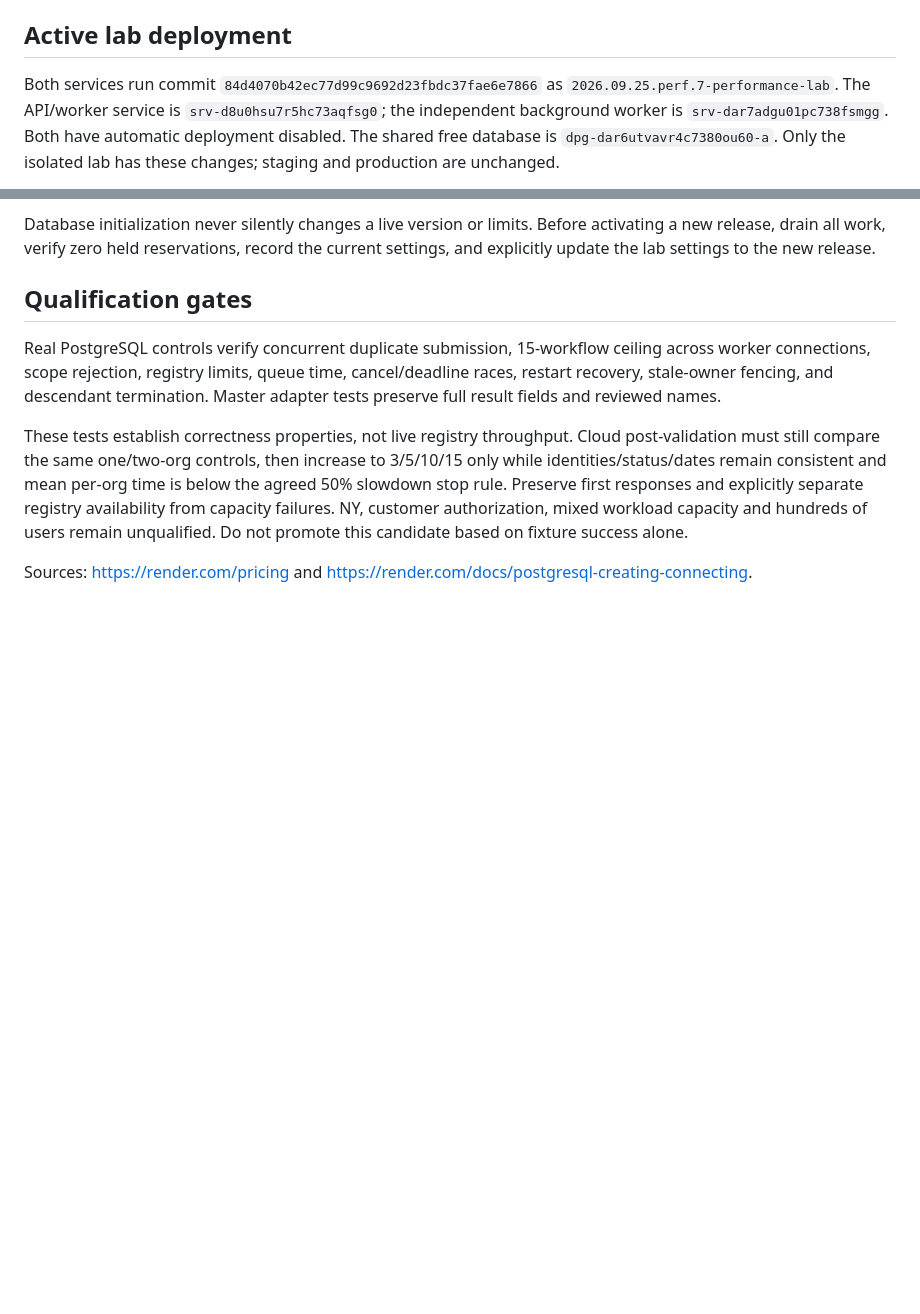
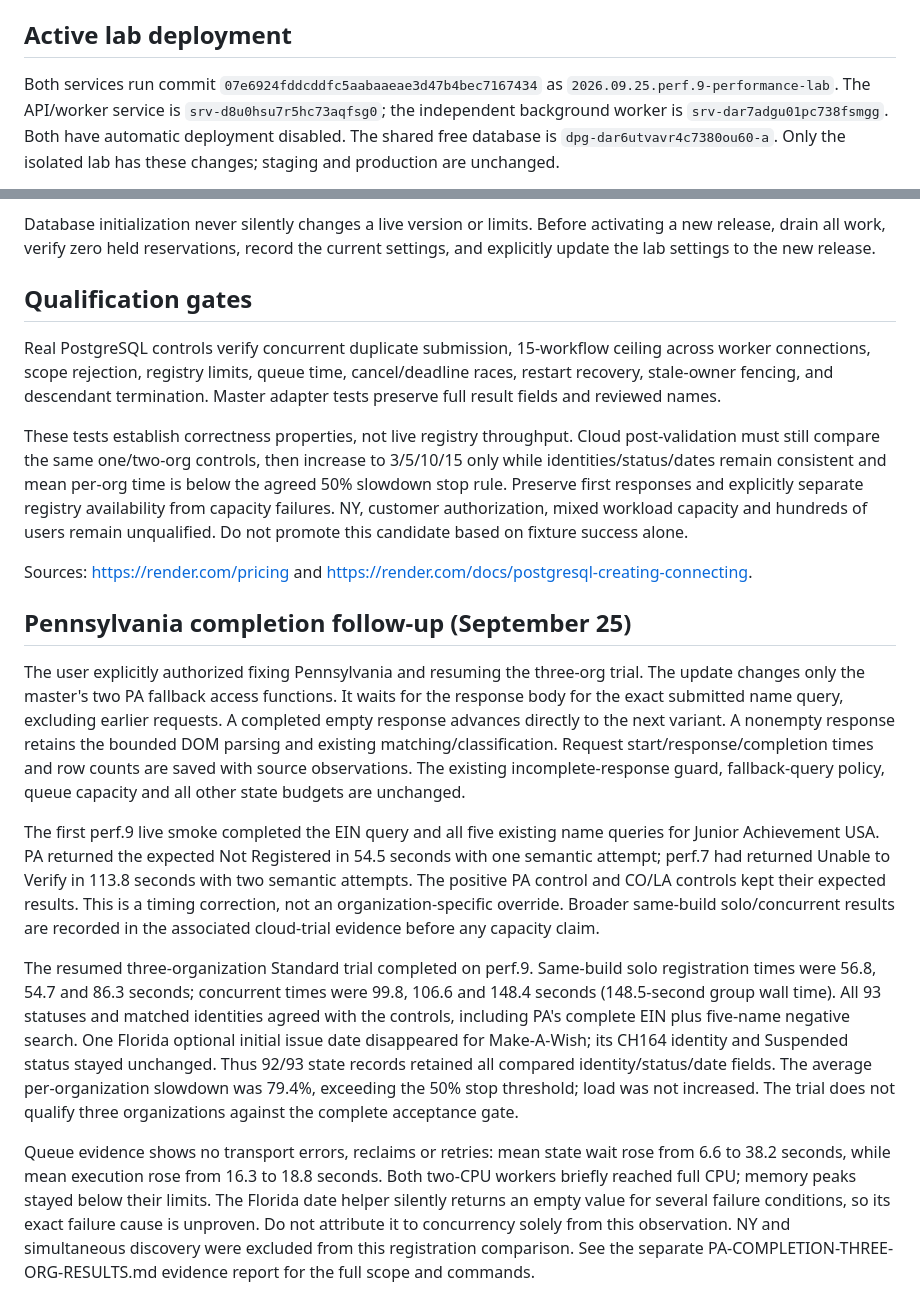
Before and after one commit to nyaghi/instant-compliance-snapshot-api, a Markdown page: deployment/durable-queue-lab.md, 2 parts joined by grey strips. GitHub-like rendering; blank space fills up the shorter version.

Commit message:
Record PA repair and three-organization lab qualification results

```diff
--- a/deployment/durable-queue-lab.md
+++ b/deployment/durable-queue-lab.md
@@ -81,8 +81,8 @@ private experiment client. Health/metrics and private assets remain available.
 
 ## Active lab deployment
 
-Both services run commit `84d4070b42ec77d99c9692d23fbdc37fae6e7866` as
-`2026.09.25.perf.7-performance-lab`. The API/worker service is
+Both services run commit `07e6924fddcddfc5aabaaeae3d47b4bec7167434` as
+`2026.09.25.perf.9-performance-lab`. The API/worker service is
 `srv-d8u0hsu7r5hc73aqfsg0`; the independent background worker is
 `srv-dar7adgu01pc738fsmgg`. Both have automatic deployment disabled.
 The shared free database is `dpg-dar6utvavr4c7380ou60-a`.
@@ -119,3 +119,42 @@ NY, customer authorization, mixed workload capacity and hundreds of users remain
 unqualified. Do not promote this candidate based on fixture success alone.
 
 Sources: https://render.com/pricing and https://render.com/docs/postgresql-creating-connecting.
+
+## Pennsylvania completion follow-up (September 25)
+
+The user explicitly authorized fixing Pennsylvania and resuming the three-org
+trial. The update changes only the master's two PA fallback access functions.
+It waits for the response body for the exact submitted name query, excluding
+earlier requests. A completed empty response advances directly to the next
+variant. A nonempty response retains the bounded DOM parsing and existing
+matching/classification. Request start/response/completion times and row counts
+are saved with source observations. The existing incomplete-response guard,
+fallback-query policy, queue capacity and all other state budgets are unchanged.
+
+The first perf.9 live smoke completed the EIN query and all five existing name
+queries for Junior Achievement USA. PA returned the expected Not Registered in
+54.5 seconds with one semantic attempt; perf.7 had returned Unable to Verify in
+113.8 seconds with two semantic attempts. The positive PA control and CO/LA
+controls kept their expected results. This is a timing correction, not an
+organization-specific override. Broader same-build solo/concurrent results are
+recorded in the associated cloud-trial evidence before any capacity claim.
+
+The resumed three-organization Standard trial completed on perf.9. Same-build
+solo registration times were 56.8, 54.7 and 86.3 seconds; concurrent times were
+99.8, 106.6 and 148.4 seconds (148.5-second group wall time). All 93 statuses and
+matched identities agreed with the controls, including PA's complete EIN plus
+five-name negative search. One Florida optional initial issue date disappeared
+for Make-A-Wish; its CH164 identity and Suspended status stayed unchanged. Thus
+92/93 state records retained all compared identity/status/date fields. The
+average per-organization slowdown was 79.4%, exceeding the 50% stop threshold;
+load was not increased. The trial does not qualify three organizations against
+the complete acceptance gate.
+
+Queue evidence shows no transport errors, reclaims or retries: mean state wait
+rose from 6.6 to 38.2 seconds, while mean execution rose from 16.3 to 18.8 seconds.
+Both two-CPU workers briefly reached full CPU; memory peaks stayed below their
+limits. The Florida date helper silently returns an empty value for several
+failure conditions, so its exact failure cause is unproven. Do not attribute it
+to concurrency solely from this observation. NY and simultaneous discovery
+were excluded from this registration comparison. See the separate
+PA-COMPLETION-THREE-ORG-RESULTS.md evidence report for the full scope and commands.
```
Also changed, not shown: other parts of deployment/durable-queue-lab.md (+1 -1 lines).
